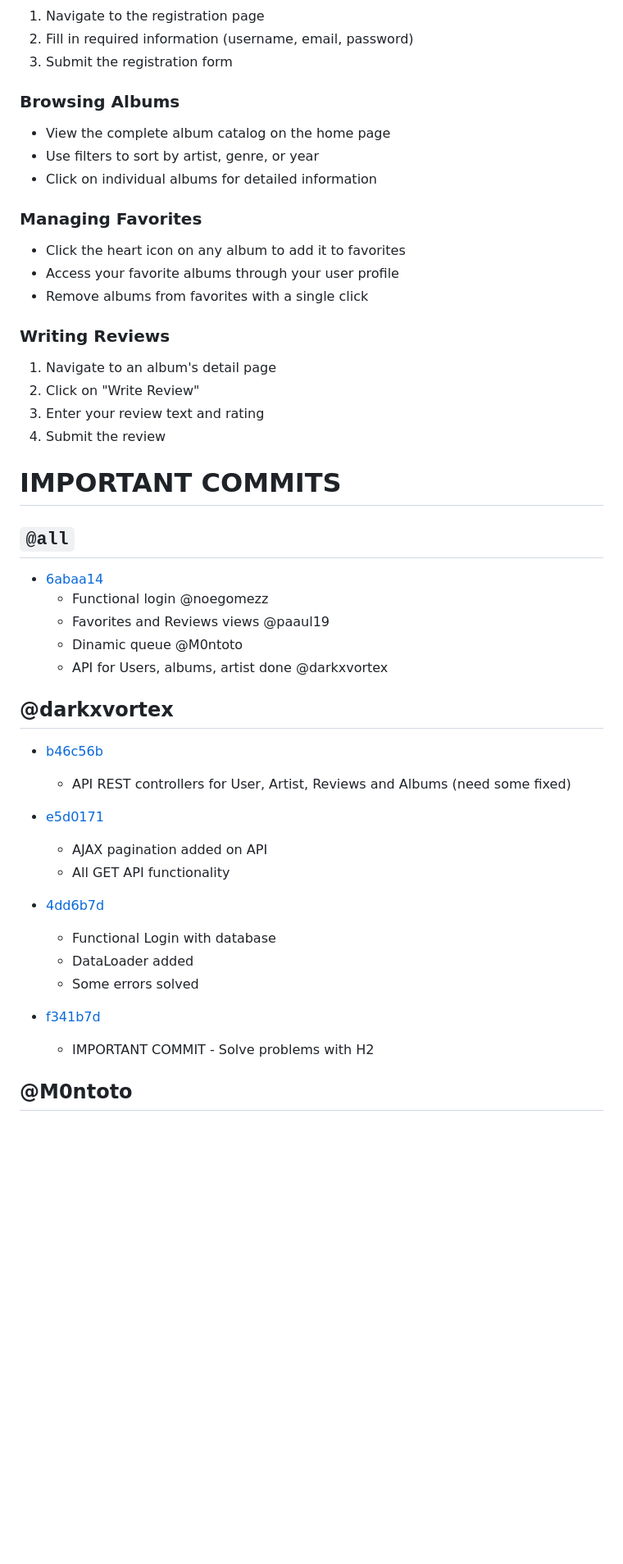
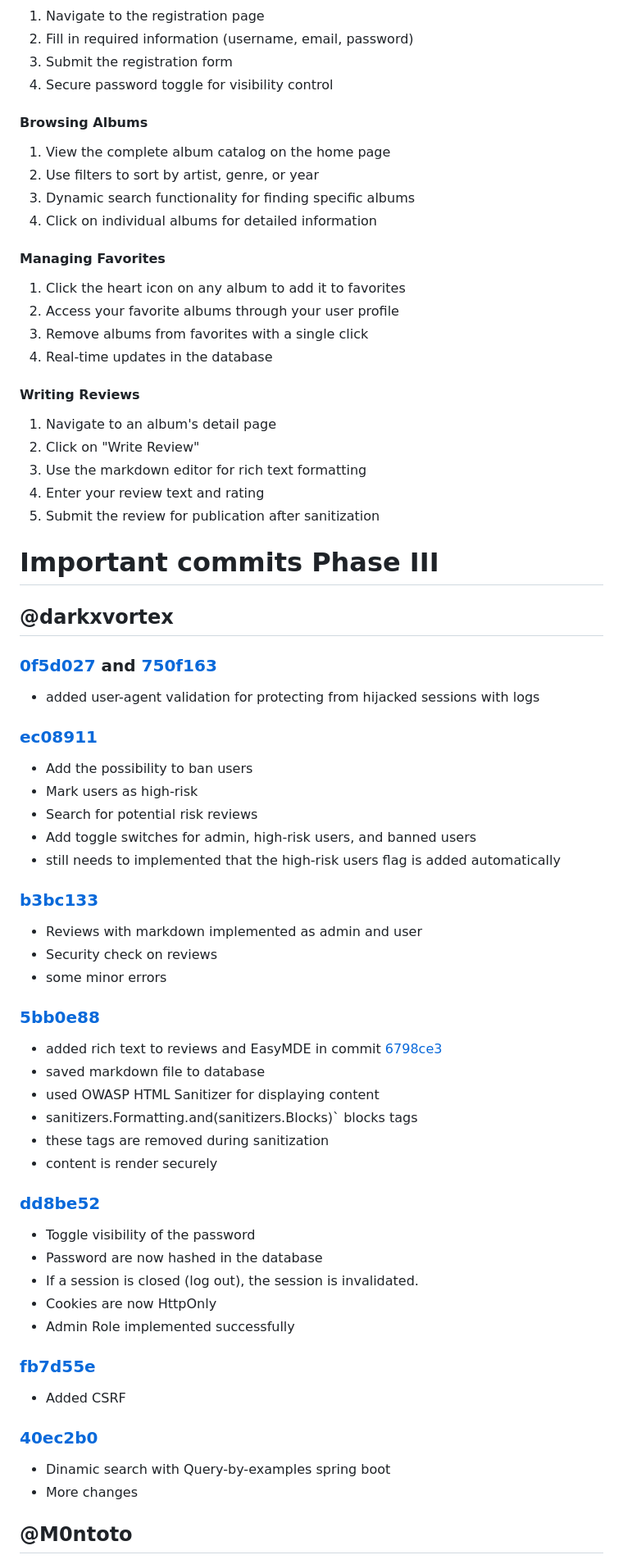
Before and after one commit to DWS-2025/project-grupo-5, a Markdown page: README.md, the part around one of its changes. Shown at 82% size. Rendered like a GitHub page; blank space fills up the shorter version.

Commit message:
updated readme with functionality and important commits

````diff
--- a/README.md
+++ b/README.md
@@ -58,47 +72,66 @@ EchoReview is a web-based platform that allows users to explore, review, and man
 1. Navigate to the registration page
 2. Fill in required information (username, email, password)
-3. Submit the registration form
-
-### Browsing Albums
-- View the complete album catalog on the home page
-- Use filters to sort by artist, genre, or year
-- Click on individual albums for detailed information
-
-### Managing Favorites
-- Click the heart icon on any album to add it to favorites
-- Access your favorite albums through your user profile
-- Remove albums from favorites with a single click
-
-### Writing Reviews
+2. Submit the registration form
+3. Secure password toggle for visibility control
+#### Browsing Albums
+1. View the complete album catalog on the home page
+2. Use filters to sort by artist, genre, or year
+3. Dynamic search functionality for finding specific albums
+4. Click on individual albums for detailed information
+#### Managing Favorites
+1. Click the heart icon on any album to add it to favorites
+2. Access your favorite albums through your user profile
+3. Remove albums from favorites with a single click
+4. Real-time updates in the database
+#### Writing Reviews
 1. Navigate to an album's detail page
 2. Click on "Write Review"
-3. Enter your review text and rating
-4. Submit the review
+3. Use the markdown editor for rich text formatting
+4. Enter your review text and rating
+5. Submit the review for publication after sanitization
 
-# IMPORTANT COMMITS
-## ```@all```
-- [6abaa14](https://github.com/DWS-2025/project-grupo-5/commit/6abaa14bc397178b8cb04eb55f1177e0df9df65b)
-  - Functional login @noegomezz
-  - Favorites and Reviews views @paaul19
-  - Dinamic queue @M0ntoto
-  - API for Users, albums, artist done @darkxvortex
-
+# Important commits Phase III
 
 ## @darkxvortex
 
-- [b46c56b](https://github.com/DWS-2025/project-grupo-5/commit/b46c56bef9343bcf7a8209654dd4046ccd57ebb6)
-  - API REST controllers for User, Artist, Reviews and Albums (need some fixed)
+### [0f5d027](https://github.com/DWS-2025/project-grupo-5/commit/0f5d0271af03e08d1efa055b47b12b778f219f30) and [750f163](https://github.com/DWS-2025/project-grupo-5/commit/750f1630b4fa4bc8b081ff973d0a6e156a0c3ae7)
+- added user-agent validation for protecting from hijacked sessions with logs
 
-- [e5d0171](https://github.com/DWS-2025/project-grupo-5/commit/e5d017153c8cbd89613453c8b5747b4ecd871963)
-  - AJAX pagination added on API
-  - All GET API functionality
+### [ec08911](https://github.com/DWS-2025/project-grupo-5/commit/ec0891180f3a2d338565cea9d6d1bab2b526ae5c)
+- Add the possibility to ban users
+- Mark users as high-risk
+- Search for potential risk reviews
+- Add toggle switches for admin, high-risk users, and banned users
+- still needs to implemented that the high-risk users flag is added automatically
 
-- [4dd6b7d](https://github.com/DWS-2025/project-grupo-5/commit/4dd6b7da3c381a414701a94017d67d72a30e077e)
-  - Functional Login with database
-  - DataLoader added
-  - Some errors solved
-- [f341b7d](https://github.com/DWS-2025/project-grupo-5/commit/f341b7d71b1f8d2a04c373e9829fc98c02d016de)
-  - IMPORTANT COMMIT - Solve problems with H2
+
+### [b3bc133](https://github.com/DWS-2025/project-grupo-5/commit/b3bc1336622e80cfc07b629265ff1fb7fc20a310)
+- Reviews with markdown implemented as admin and user
+- Security check on reviews
+- some minor errors
+
+### [5bb0e88](https://github.com/DWS-2025/project-grupo-5/commit/5bb0e8874f9111516821e9b23de0e3dba3e8d129)
+  - added rich text to reviews and EasyMDE in commit [6798ce3](https://github.com/DWS-2025/project-grupo-5/commit/6798ce36448194c96ca6b4736df7f9375014a216)
+  - saved markdown file to database
+  - used OWASP HTML Sanitizer for displaying content
+  - sanitizers.Formatting.and(sanitizers.Blocks)` blocks <script> tags
+  - these tags are removed during sanitization
+  - content is render securely
+
+### [dd8be52](https://github.com/DWS-2025/project-grupo-5/commit/dd8be52c2149a33c6f518cf0c63a676846ab9e43)
+- Toggle visibility of the password
+- Password are now hashed in the database
+- If a session is closed (log out), the session is invalidated.
+- Cookies are now HttpOnly
+- Admin Role implemented successfully
+
+### [fb7d55e](https://github.com/DWS-2025/project-grupo-5/commit/fb7d55e48255766301092812bb779baeeaeb32a3)
+- Added CSRF
+
+### [40ec2b0](https://github.com/DWS-2025/project-grupo-5/commit/40ec2b03e49b33f68064378d33a92555483debe2)
+  - Dinamic search with Query-by-examples spring boot
+  - More changes
+
 
 
 
````
Also changed, not shown: other parts of README.md (+64 -73 lines).
